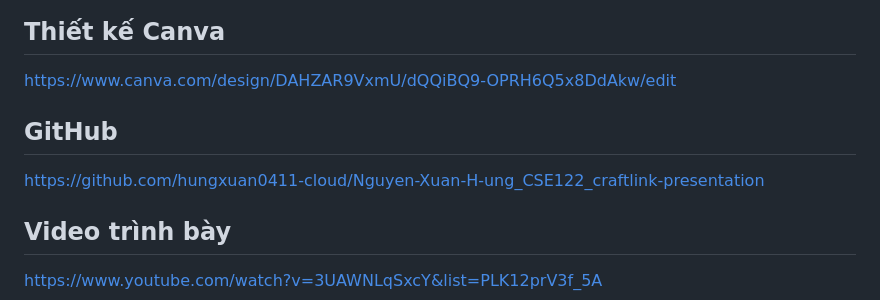
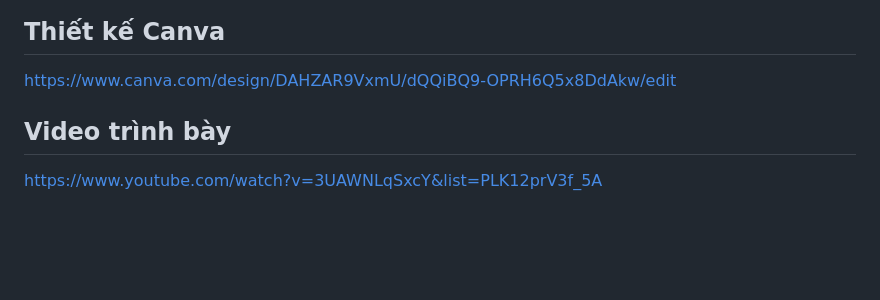
Before and after one commit to hungxuan0411-cloud/Nguyen-Xuan-Hung_cse122-craftlink, a Markdown page: README.md, the part around the change. Rendered like a GitHub page; blank space fills up the shorter version.

```diff
--- a/README.md
+++ b/README.md
@@ -58,8 +58,6 @@ Cho phép người mua xem danh sách sản phẩm thủ công, tùy biến yêu
 ## Thiết kế Canva
 https://www.canva.com/design/DAHZAR9VxmU/dQQiBQ9-OPRH6Q5x8DdAkw/edit
 
-## GitHub
-https://github.com/hungxuan0411-cloud/Nguyen-Xuan-H-ung_CSE122_craftlink-presentation
 
 ## Video trình bày
 https://www.youtube.com/watch?v=3UAWNLqSxcY&list=PLK12prV3f_5A
```
